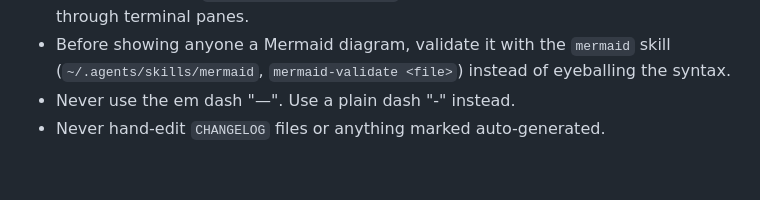
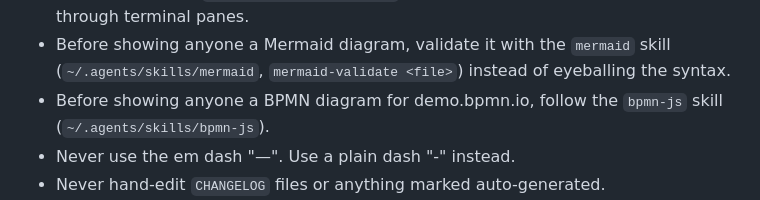
Before and after one commit to signalpillar/dotfiles, a Markdown page: AGENTS.md, the part around the change. Rendered like a GitHub page; blank space fills up the shorter version.

Commit message:
bpmn-js skill

```diff
--- a/AGENTS.md
+++ b/AGENTS.md
@@ -48,6 +48,7 @@ Do not switch to a casual register unless the user asks.
   The `msg` command lives in `pi_job_harness.messaging`.
   Never send cross-agent messages through terminal panes.
 - Before showing anyone a Mermaid diagram, validate it with the `mermaid` skill (`~/.agents/skills/mermaid`, `mermaid-validate <file>`) instead of eyeballing the syntax.
+- Before showing anyone a BPMN diagram for demo.bpmn.io, follow the `bpmn-js` skill (`~/.agents/skills/bpmn-js`).
 - Never use the em dash "—".
   Use a plain dash "-" instead.
 - Never hand-edit `CHANGELOG` files or anything marked auto-generated.
```
Also changed, not shown: 1 other file.
